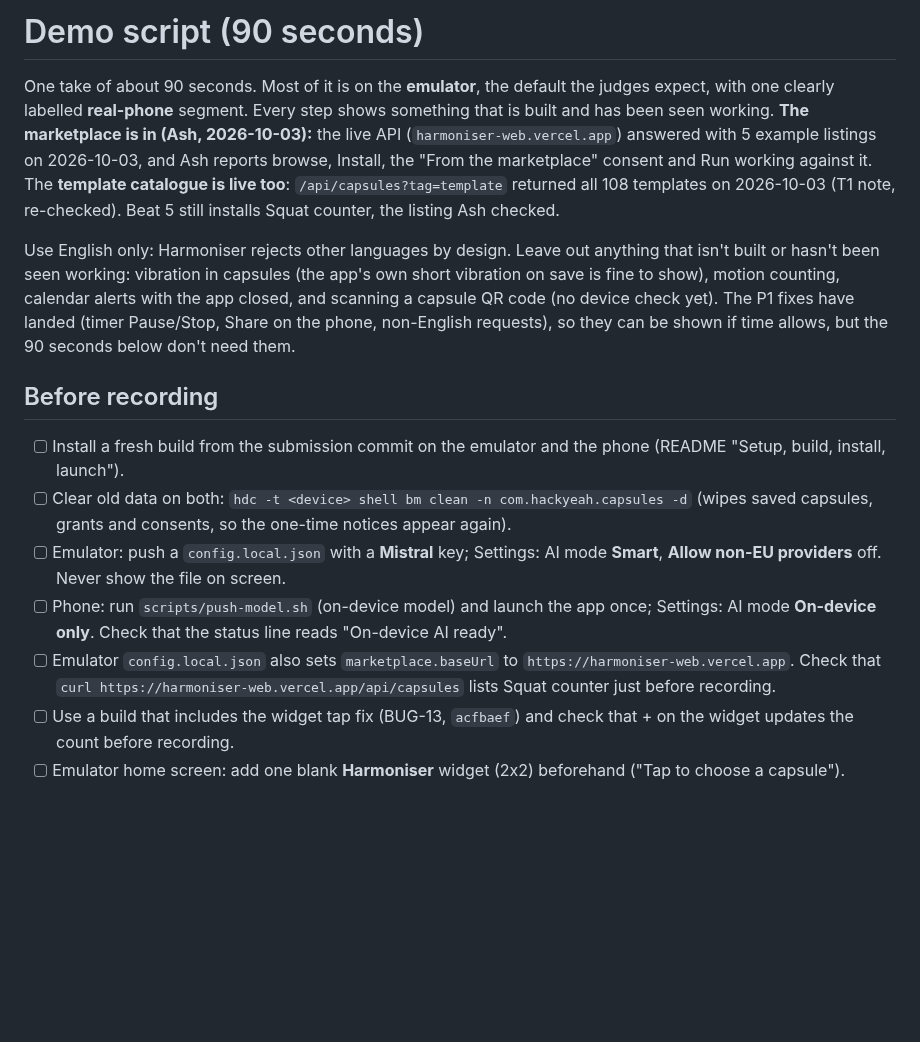
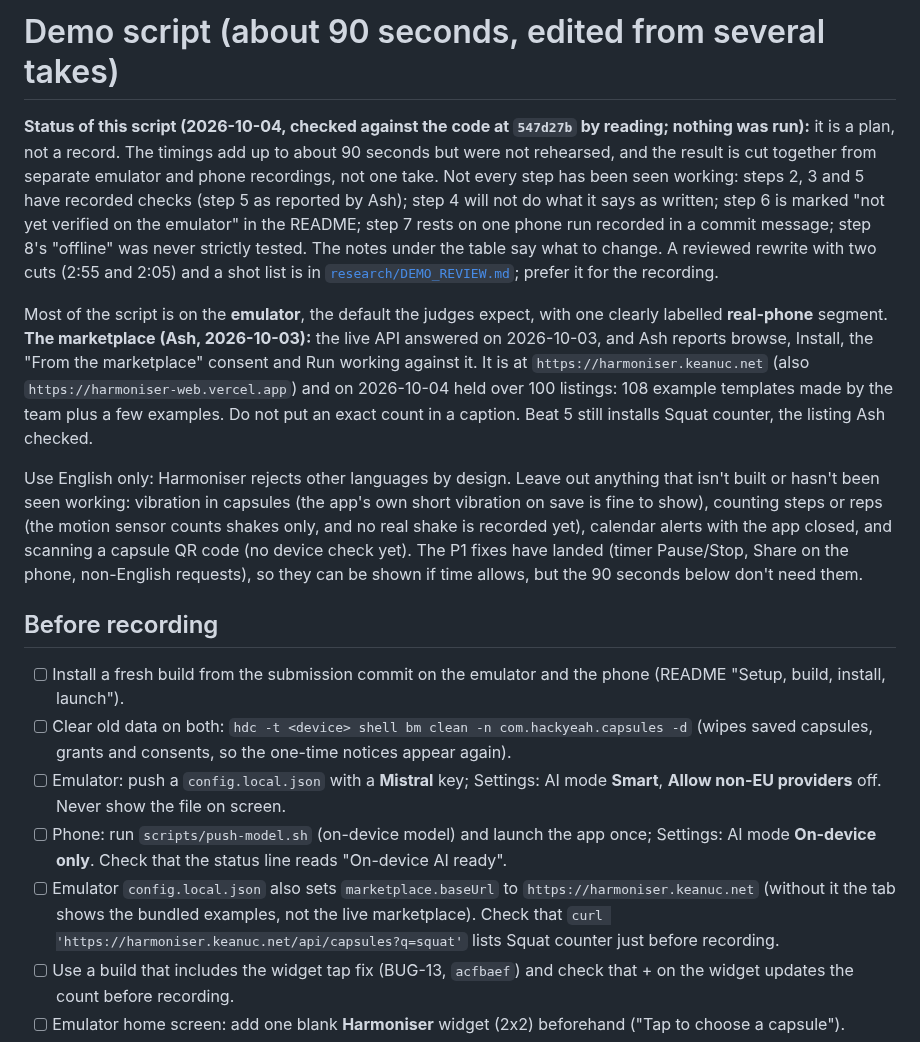
Before and after one commit to Akshaz7/capsules-harmonyos, a Markdown page: docs/DEMO_SCRIPT.md, the part around one of its changes. GitHub-like rendering; blank space fills up the shorter version.

Commit message:
docs: demo script and slides say which steps were seen working

```diff
--- a/docs/DEMO_SCRIPT.md
+++ b/docs/DEMO_SCRIPT.md
@@ -1,8 +1,10 @@
-# Demo script (90 seconds)
+# Demo script (about 90 seconds, edited from several takes)
 
-One take of about 90 seconds. Most of it is on the **emulator**, the default the judges expect, with one clearly labelled **real-phone** segment. Every step shows something that is built and has been seen working. **The marketplace is in (Ash, 2026-10-03):** the live API (`harmoniser-web.vercel.app`) answered with 5 example listings on 2026-10-03, and Ash reports browse, Install, the "From the marketplace" consent and Run working against it. The **template catalogue is live too**: `/api/capsules?tag=template` returned all 108 templates on 2026-10-03 (T1 note, re-checked). Beat 5 still installs Squat counter, the listing Ash checked.
+**Status of this script (2026-10-04, checked against the code at `547d27b` by reading; nothing was run):** it is a plan, not a record. The timings add up to about 90 seconds but were not rehearsed, and the result is cut together from separate emulator and phone recordings, not one take. Not every step has been seen working: steps 2, 3 and 5 have recorded checks (step 5 as reported by Ash); step 4 will not do what it says as written; step 6 is marked "not yet verified on the emulator" in the README; step 7 rests on one phone run recorded in a commit message; step 8's "offline" was never strictly tested. The notes under the table say what to change. A reviewed rewrite with two cuts (2:55 and 2:05) and a shot list is in [`research/DEMO_REVIEW.md`](research/DEMO_REVIEW.md); prefer it for the recording.
 
-Use English only: Harmoniser rejects other languages by design. Leave out anything that isn't built or hasn't been seen working: vibration in capsules (the app's own short vibration on save is fine to show), motion counting, calendar alerts with the app closed, and scanning a capsule QR code (no device check yet). The P1 fixes have landed (timer Pause/Stop, Share on the phone, non-English requests), so they can be shown if time allows, but the 90 seconds below don't need them.
+Most of the script is on the **emulator**, the default the judges expect, with one clearly labelled **real-phone** segment. **The marketplace (Ash, 2026-10-03):** the live API answered on 2026-10-03, and Ash reports browse, Install, the "From the marketplace" consent and Run working against it. It is at `https://harmoniser.keanuc.net` (also `https://harmoniser-web.vercel.app`) and on 2026-10-04 held over 100 listings: 108 example templates made by the team plus a few examples. Do not put an exact count in a caption. Beat 5 still installs Squat counter, the listing Ash checked.
+
+Use English only: Harmoniser rejects other languages by design. Leave out anything that isn't built or hasn't been seen working: vibration in capsules (the app's own short vibration on save is fine to show), counting steps or reps (the motion sensor counts shakes only, and no real shake is recorded yet), calendar alerts with the app closed, and scanning a capsule QR code (no device check yet). The P1 fixes have landed (timer Pause/Stop, Share on the phone, non-English requests), so they can be shown if time allows, but the 90 seconds below don't need them.
 
 ## Before recording
 
@@ -10,7 +12,7 @@ Use English only: Harmoniser rejects other languages by design. Leave out anythi
 - [ ] Clear old data on both: `hdc -t <device> shell bm clean -n com.hackyeah.capsules -d` (wipes saved capsules, grants and consents, so the one-time notices appear again).
 - [ ] Emulator: push a `config.local.json` with a **Mistral** key; Settings: AI mode **Smart**, **Allow non-EU providers** off. Never show the file on screen.
 - [ ] Phone: run `scripts/push-model.sh` (on-device model) and launch the app once; Settings: AI mode **On-device only**. Check that the status line reads "On-device AI ready".
-- [ ] Emulator `config.local.json` also sets `marketplace.baseUrl` to `https://harmoniser-web.vercel.app`. Check that `curl https://harmoniser-web.vercel.app/api/capsules` lists Squat counter just before recording.
+- [ ] Emulator `config.local.json` also sets `marketplace.baseUrl` to `https://harmoniser.keanuc.net` (without it the tab shows the bundled examples, not the live marketplace). Check that `curl 'https://harmoniser.keanuc.net/api/capsules?q=squat'` lists Squat counter just before recording.
 - [ ] Use a build that includes the widget tap fix (BUG-13, `acfbaef`) and check that + on the widget updates the count before recording.
 - [ ] Emulator home screen: add one blank **Harmoniser** widget (2x2) beforehand ("Tap to choose a capsule").
 - [ ] Record the emulator window and the phone (its own screen recorder) separately; cut them together in editing.
```
Also changed, not shown: other parts of docs/DEMO_SCRIPT.md (+10 -0 lines), docs/SLIDES_OUTLINE.md (+9 -9 lines).
